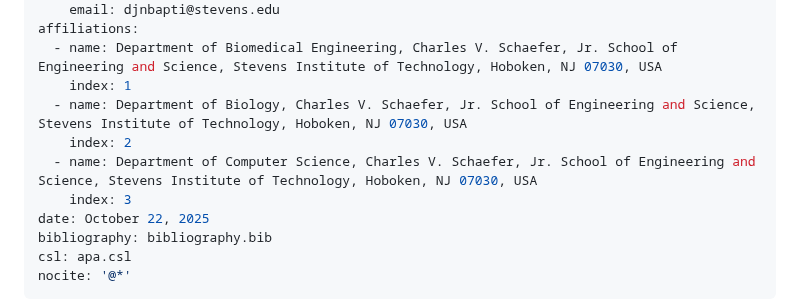
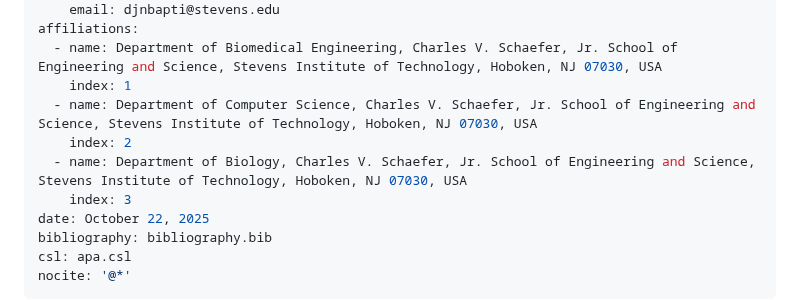
Before and after one commit to TasumLuke/Research-Analytics-Platform, a Markdown page: paper.md, the part around the change. GitHub-like rendering.

Commit message:
Update paper.md
Signed-off-by: Luke Rimmo Loyi Lego <114318995+TasumLuke@users.noreply.github.com>

```diff
--- a/paper.md
+++ b/paper.md
@@ -25,9 +25,9 @@ authors:
 affiliations:
   - name: Department of Biomedical Engineering, Charles V. Schaefer, Jr. School of Engineering and Science, Stevens Institute of Technology, Hoboken, NJ 07030, USA
     index: 1
+  - name: Department of Computer Science, Charles V. Schaefer, Jr. School of Engineering and Science, Stevens Institute of Technology, Hoboken, NJ 07030, USA
+    index: 2
   - name: Department of Biology, Charles V. Schaefer, Jr. School of Engineering and Science, Stevens Institute of Technology, Hoboken, NJ 07030, USA
-    index: 2
-  - name: Department of Computer Science, Charles V. Schaefer, Jr. School of Engineering and Science, Stevens Institute of Technology, Hoboken, NJ 07030, USA
     index: 3
 date: October 22, 2025
 bibliography: bibliography.bib
```
